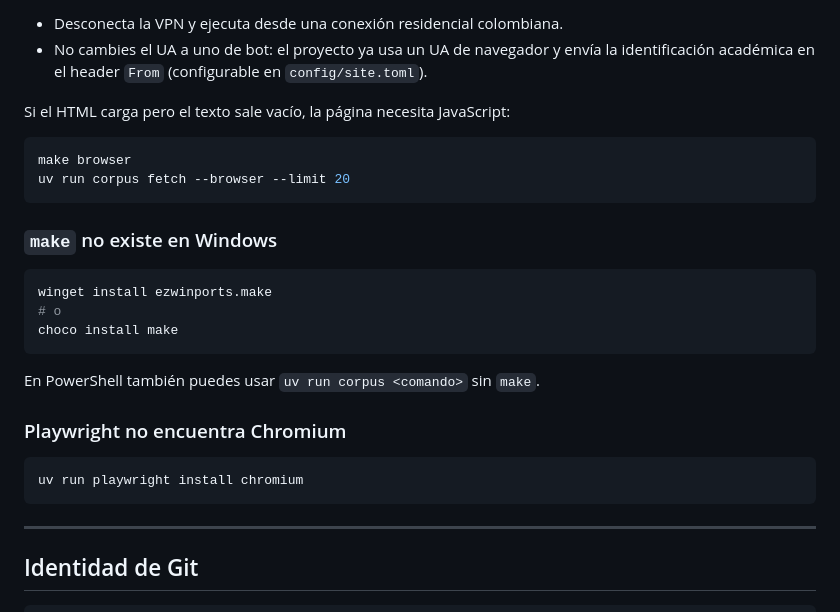
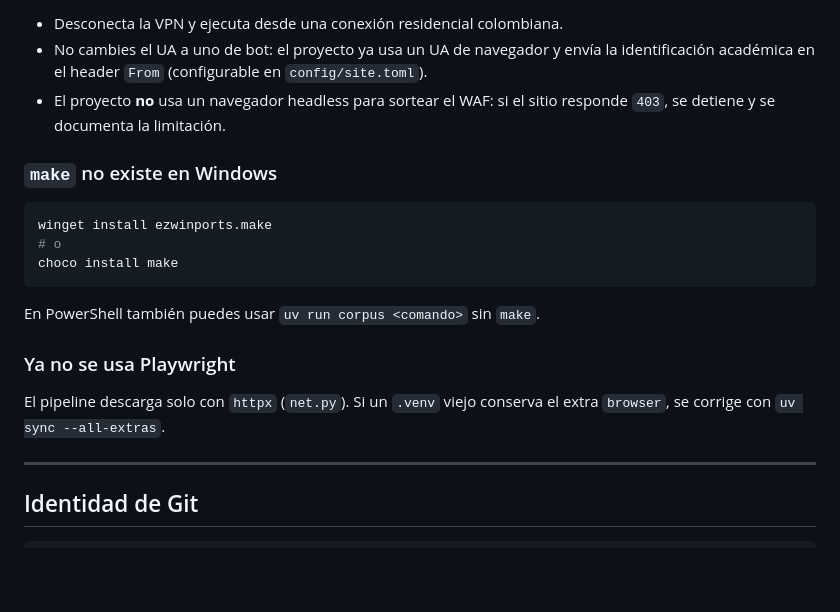
Before and after one commit to Darley843/Proyecto_BancoO, a Markdown page: README.md, the part around the change. Rendered like a GitHub page; blank space fills up the shorter version.

Commit message:
docs: documentar la salida de Playwright y el minimo de cortesia
CONSTITUTION 10 y 11 registran la decision de no sortear el WAF con un navegador headless y el minimo de 1,5 s impuesto en net.py. README y la skill de extraccion dejan de recomendar --browser.

````diff
--- a/README.md
+++ b/README.md
@@ -284,13 +284,8 @@ Diagnóstico: `make doctor`. Solución:
 - No cambies el UA a uno de bot: el proyecto ya usa un UA de navegador y envía
   la identificación académica en el header `From` (configurable en
   `config/site.toml`).
-
-Si el HTML carga pero el texto sale vacío, la página necesita JavaScript:
-
-```bash
-make browser
-uv run corpus fetch --browser --limit 20
-```
+- El proyecto **no** usa un navegador headless para sortear el WAF: si el sitio
+  responde `403`, se detiene y se documenta la limitación.
 
 ### `make` no existe en Windows
 
@@ -302,11 +297,10 @@ choco install make
 
 En PowerShell también puedes usar `uv run corpus <comando>` sin `make`.
 
-### Playwright no encuentra Chromium
+### Ya no se usa Playwright
 
-```bash
-uv run playwright install chromium
-```
+El pipeline descarga solo con `httpx` (`net.py`). Si un `.venv` viejo conserva
+el extra `browser`, se corrige con `uv sync --all-extras`.
 
 ---
 
````
Also changed, not shown: CONSTITUTION.md (+5 -1 lines), 1 other file.
